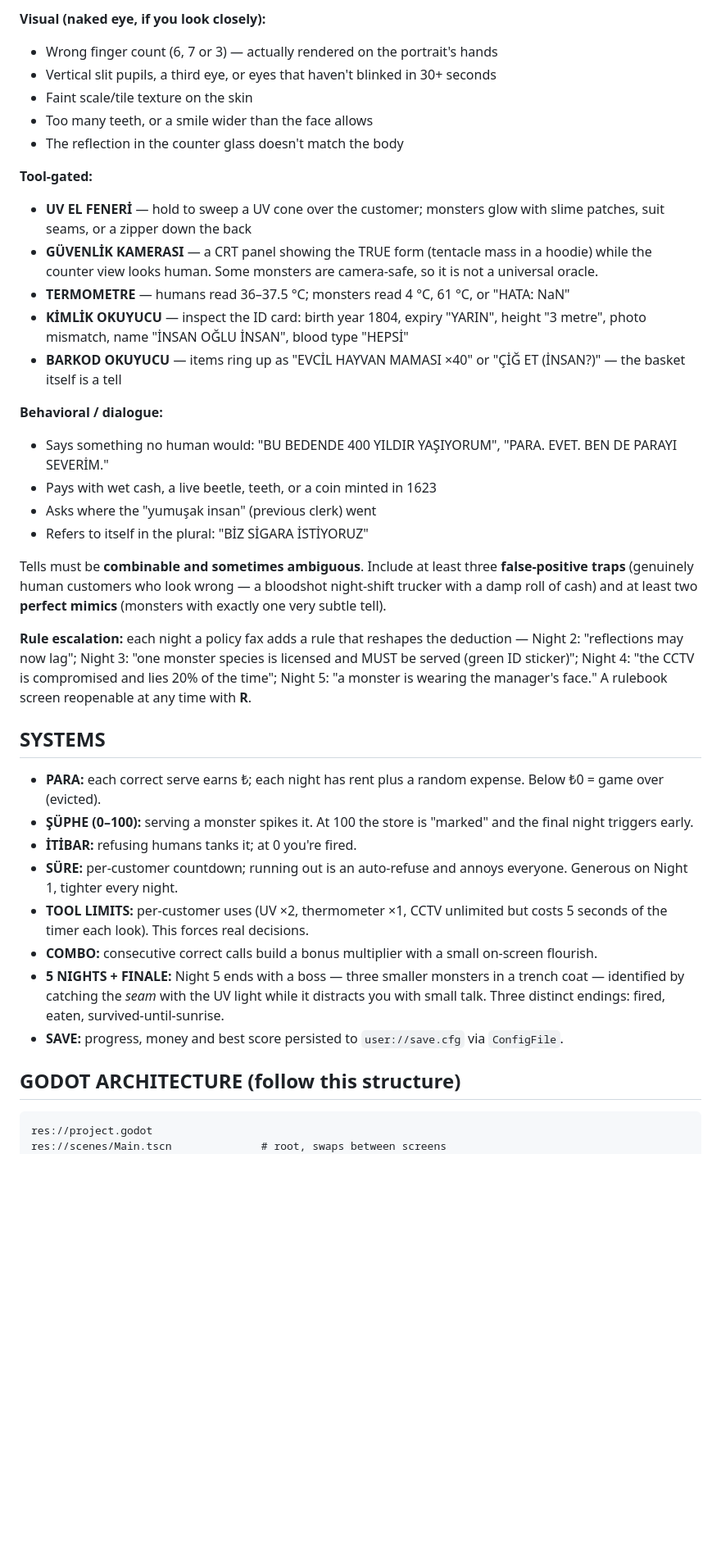
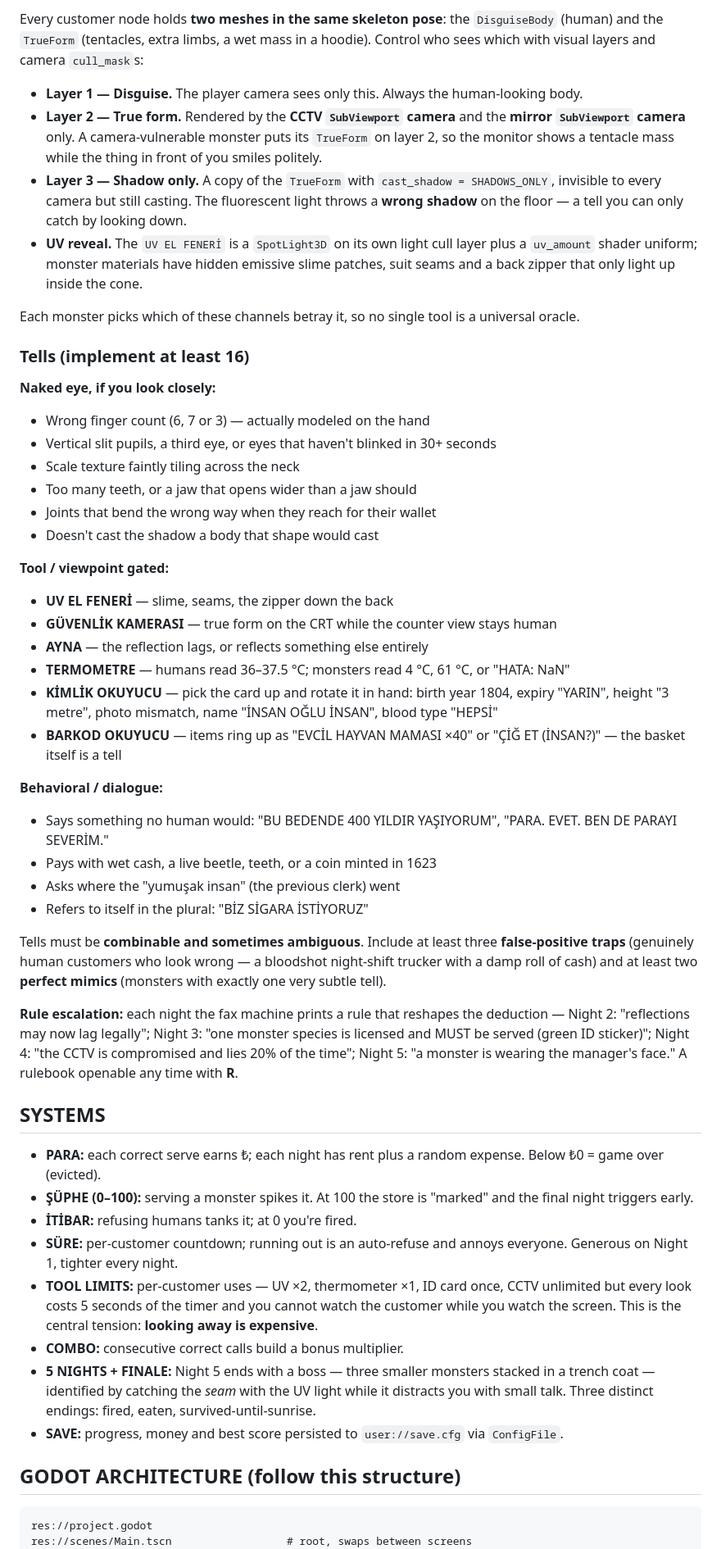
Before and after one commit to TradersEntertainment/simulatorcreepy, a Markdown page: PROMPT.md, the part around one of its changes. Shown at 82% size. Rendered like a GitHub page; blank space fills up the shorter version.

````diff
--- a/PROMPT.md
+++ b/PROMPT.md
@@ -43,27 +50,40 @@ Implement **at least 14 distinct tells**:
 
-**Visual (naked eye, if you look closely):**
-- Wrong finger count (6, 7 or 3) — actually rendered on the portrait's hands
+Every customer node holds **two meshes in the same skeleton pose**: the `DisguiseBody` (human) and the `TrueForm` (tentacles, extra limbs, a wet mass in a hoodie). Control who sees which with visual layers and camera `cull_mask`s:
+
+- **Layer 1 — Disguise.** The player camera sees only this. Always the human-looking body.
+- **Layer 2 — True form.** Rendered by the **CCTV `SubViewport` camera** and the **mirror `SubViewport` camera** only. A camera-vulnerable monster puts its `TrueForm` on layer 2, so the monitor shows a tentacle mass while the thing in front of you smiles politely.
+- **Layer 3 — Shadow only.** A copy of the `TrueForm` with `cast_shadow = SHADOWS_ONLY`, invisible to every camera but still casting. The fluorescent light throws a **wrong shadow** on the floor — a tell you can only catch by looking down.
+- **UV reveal.** The `UV EL FENERİ` is a `SpotLight3D` on its own light cull layer plus a `uv_amount` shader uniform; monster materials have hidden emissive slime patches, suit seams and a back zipper that only light up inside the cone.
+
+Each monster picks which of these channels betray it, so no single tool is a universal oracle.
+
+### Tells (implement at least 16)
+
+**Naked eye, if you look closely:**
+- Wrong finger count (6, 7 or 3) — actually modeled on the hand
 - Vertical slit pupils, a third eye, or eyes that haven't blinked in 30+ seconds
-- Faint scale/tile texture on the skin
-- Too many teeth, or a smile wider than the face allows
-- The reflection in the counter glass doesn't match the body
+- Scale texture faintly tiling across the neck
+- Too many teeth, or a jaw that opens wider than a jaw should
+- Joints that bend the wrong way when they reach for their wallet
+- Doesn't cast the shadow a body that shape would cast
 
-**Tool-gated:**
-- **UV EL FENERİ** — hold to sweep a UV cone over the customer; monsters glow with slime patches, suit seams, or a zipper down the back
-- **GÜVENLİK KAMERASI** — a CRT panel showing the TRUE form (tentacle mass in a hoodie) while the counter view looks human. Some monsters are camera-safe, so it is not a universal oracle.
+**Tool / viewpoint gated:**
+- **UV EL FENERİ** — slime, seams, the zipper down the back
+- **GÜVENLİK KAMERASI** — true form on the CRT while the counter view stays human
+- **AYNA** — the reflection lags, or reflects something else entirely
 - **TERMOMETRE** — humans read 36–37.5 °C; monsters read 4 °C, 61 °C, or "HATA: NaN"
-- **KİMLİK OKUYUCU** — inspect the ID card: birth year 1804, expiry "YARIN", height "3 metre", photo mismatch, name "İNSAN OĞLU İNSAN", blood type "HEPSİ"
+- **KİMLİK OKUYUCU** — pick the card up and rotate it in hand: birth year 1804, expiry "YARIN", height "3 metre", photo mismatch, name "İNSAN OĞLU İNSAN", blood type "HEPSİ"
 - **BARKOD OKUYUCU** — items ring up as "EVCİL HAYVAN MAMASI ×40" or "ÇİĞ ET (İNSAN?)" — the basket itself is a tell
 
 **Behavioral / dialogue:**
 - Says something no human would: "BU BEDENDE 400 YILDIR YAŞIYORUM", "PARA. EVET. BEN DE PARAYI SEVERİM."
 - Pays with wet cash, a live beetle, teeth, or a coin minted in 1623
-- Asks where the "yumuşak insan" (previous clerk) went
+- Asks where the "yumuşak insan" (the previous clerk) went
 - Refers to itself in the plural: "BİZ SİGARA İSTİYORUZ"
 
 Tells must be **combinable and sometimes ambiguous**. Include at least three **false-positive traps** (genuinely human customers who look wrong — a bloodshot night-shift trucker with a damp roll of cash) and at least two **perfect mimics** (monsters with exactly one very subtle tell).
 
-**Rule escalation:** each night a policy fax adds a rule that reshapes the deduction — Night 2: "reflections may now lag"; Night 3: "one monster species is licensed and MUST be served (green ID sticker)"; Night 4: "the CCTV is compromised and lies 20% of the time"; Night 5: "a monster is wearing the manager's face." A rulebook screen reopenable at any time with **R**.
+**Rule escalation:** each night the fax machine prints a rule that reshapes the deduction — Night 2: "reflections may now lag legally"; Night 3: "one monster species is licensed and MUST be served (green ID sticker)"; Night 4: "the CCTV is compromised and lies 20% of the time"; Night 5: "a monster is wearing the manager's face." A rulebook openable any time with **R**.
 
 ## SYSTEMS
 
@@ -71,14 +91,14 @@ Tells must be **combinable and sometimes ambiguous**. Include at least three **f
 - **ŞÜPHE (0–100):** serving a monster spikes it. At 100 the store is "marked" and the final night triggers early.
 - **İTİBAR:** refusing humans tanks it; at 0 you're fired.
 - **SÜRE:** per-customer countdown; running out is an auto-refuse and annoys everyone. Generous on Night 1, tighter every night.
-- **TOOL LIMITS:** per-customer uses (UV ×2, thermometer ×1, CCTV unlimited but costs 5 seconds of the timer each look). This forces real decisions.
-- **COMBO:** consecutive correct calls build a bonus multiplier with a small on-screen flourish.
-- **5 NIGHTS + FINALE:** Night 5 ends with a boss — three smaller monsters in a trench coat — identified by catching the *seam* with the UV light while it distracts you with small talk. Three distinct endings: fired, eaten, survived-until-sunrise.
+- **TOOL LIMITS:** per-customer uses — UV ×2, thermometer ×1, ID card once, CCTV unlimited but every look costs 5 seconds of the timer and you cannot watch the customer while you watch the screen. This is the central tension: **looking away is expensive**.
+- **COMBO:** consecutive correct calls build a bonus multiplier.
+- **5 NIGHTS + FINALE:** Night 5 ends with a boss — three smaller monsters stacked in a trench coat — identified by catching the *seam* with the UV light while it distracts you with small talk. Three distinct endings: fired, eaten, survived-until-sunrise.
 - **SAVE:** progress, money and best score persisted to `user://save.cfg` via `ConfigFile`.
 
 ## GODOT ARCHITECTURE (follow this structure)
 
 ```
 res://project.godot
-res://scenes/Main.tscn              # root, swaps between screens
+res://scenes/Main.tscn                  # root, swaps between screens
 res://scenes/TitleScreen.tscn
````
Also changed, not shown: other parts of PROMPT.md (+71 -48 lines).
